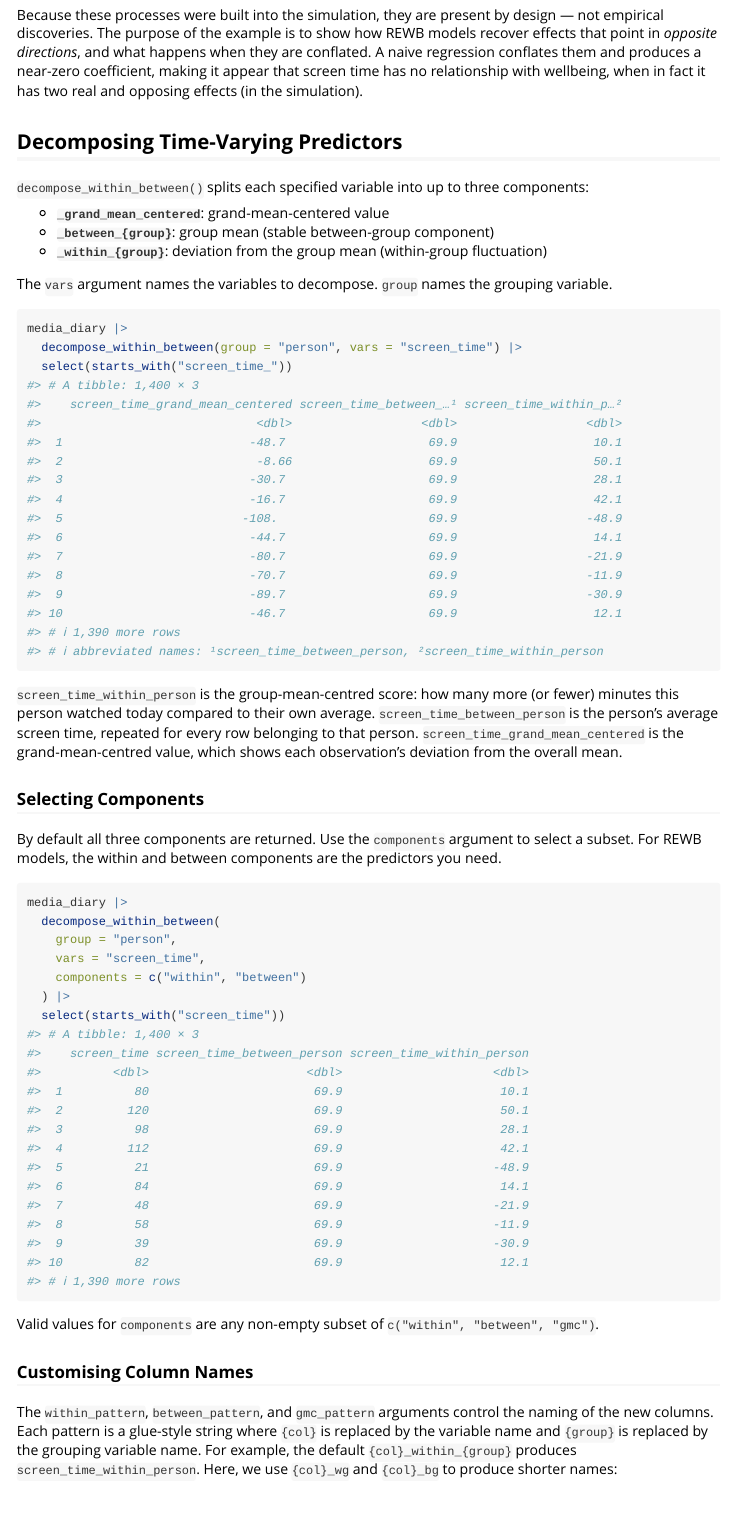
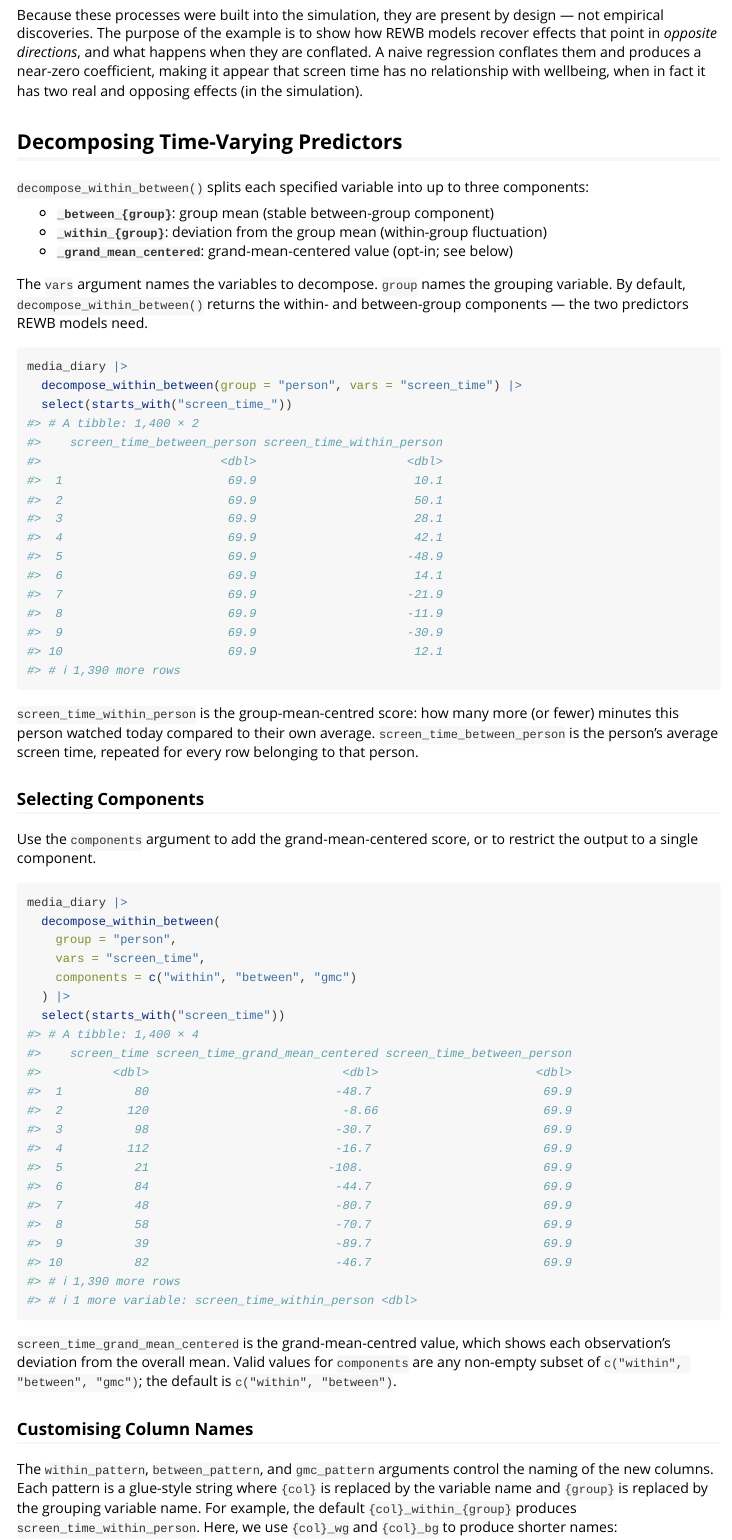
Before and after one commit to felixdidi/mlstats, an R Markdown document (vignettes/rewb-models.Rmd): the page in a window 1100 px wide, from 710 px down. Rendered offline with R 4.5, knitr and Pandoc, with nearby package versions.

Commit message:
feat: update `decompose_within_between()` to default to excluding grand mean centering and adjust documentation accordingly

````diff
--- a/R/decompose_within_between.R
+++ b/R/decompose_within_between.R
@@ -96,12 +98,16 @@ decompose_within_between <- function(
   data,
   group,
   vars,
-  components = c("gmc", "between", "within"),
+  components = c("between", "within"),
   gmc_pattern = "{col}_grand_mean_centered",
   between_pattern = "{col}_between_{group}",
   within_pattern = "{col}_within_{group}"
 ) {
-  components <- base::match.arg(components, several.ok = TRUE)
+  components <- base::match.arg(
+    components,
+    choices = c("gmc", "between", "within"),
+    several.ok = TRUE
+  )
 
   # Validate inputs
   .validate_group_vars(data, group, vars)
--- a/vignettes/rewb-models.Rmd
+++ b/vignettes/rewb-models.Rmd
@@ -59,6 +59,5 @@ Because these processes were built into the simulation, they are present by desi
 `decompose_within_between()` splits each specified variable into up to three
 components:
 
-- **`_grand_mean_centered`**: grand-mean-centered value
 - **`_between_{group}`**: group mean (stable between-group component)
 - **`_within_{group}`**: deviation from the group mean (within-group fluctuation)
@@ -65,6 +65,7 @@ components:
 
 The `vars` argument names the variables to decompose. `group` names the
-grouping variable.
+grouping variable. By default, `decompose_within_between()` returns the
+within- and between-group components — the two predictors REWB models need.
 
 ```{r decompose-basic}
 media_diary |>
@@ -75,27 +76,27 @@ media_diary |>
 `screen_time_within_person` is the group-mean-centred score: how many more (or
 fewer) minutes this person watched today compared to their own average.
 `screen_time_between_person` is the person's average screen time, repeated for every
-row belonging to that person. `screen_time_grand_mean_centered` is the grand-mean-centred
-value, which shows each observation's deviation from the overall mean.
+row belonging to that person.
 
 ### Selecting Components
 
-By default all three components are returned. Use the `components` argument to
-select a subset. For REWB models, the within and between components are the
-predictors you need.
+Use the `components` argument to add the grand-mean-centered score, or to
+restrict the output to a single component.
 
 ```{r decompose-components}
 media_diary |>
   decompose_within_between(
     group = "person",
     vars = "screen_time",
-    components = c("within", "between")
+    components = c("within", "between", "gmc")
   ) |>
   select(starts_with("screen_time"))
 ```
 
-Valid values for `components` are any non-empty subset of
-`c("within", "between", "gmc")`.
+`screen_time_grand_mean_centered` is the grand-mean-centred value, which shows
+each observation's deviation from the overall mean. Valid values for
+`components` are any non-empty subset of `c("within", "between", "gmc")`; the
+default is `c("within", "between")`.
 
 ### Customising Column Names
 
````
Also changed, not shown: NEWS.md (+8 -0 lines), vignettes/mlstats.Rmd (+7 -3 lines), R/decompose_within_between.R (18 more changed lines), vignettes/rewb-models.Rmd (1 more changed lines), 2 other files.
